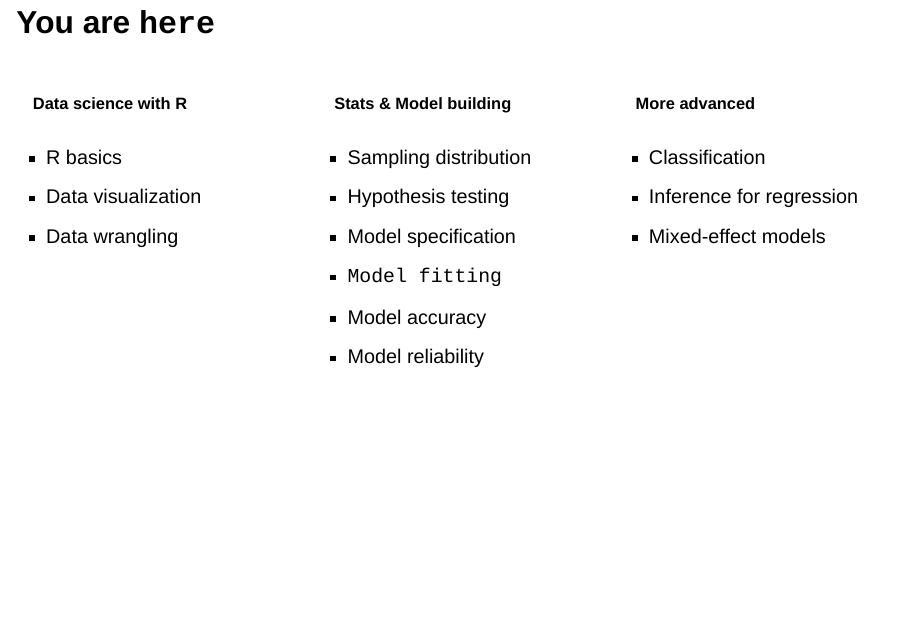
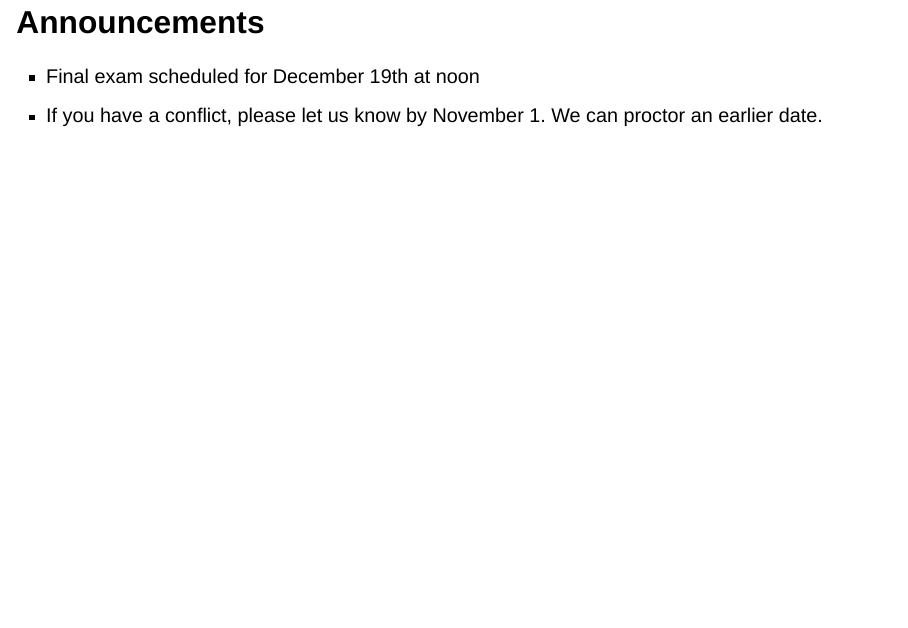
Before and after one commit to yjunechoe/datasci-1, a Quarto document (slides/model-fitting.qmd): page 3 of 27 before the commit and page 3 of 28 after it. Rendered offline with R 4.5, knitr and Pandoc in place of Quarto, with nearby package versions; drawn as Slidy slides in place of the format the file asks for; some code elsewhere in the file could not run offline.

Commit message:
update site

````diff
--- a/slides/model-fitting.qmd
+++ b/slides/model-fitting.qmd
@@ -32,6 +32,11 @@ data <- tibble(
 )
 
 ```
+
+## Announcements
+
+- Final exam scheduled for December 19th at noon
+- If you have a conflict, please let us know by November 1. We can proctor an earlier date.
 
 
 ## You are `here` {.smaller}
````
Also changed, not shown: 1 other file.
